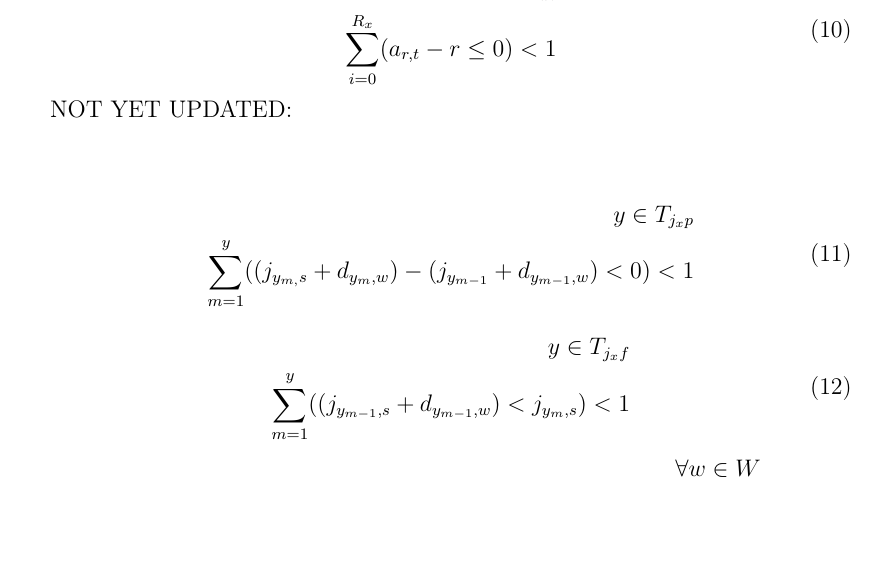
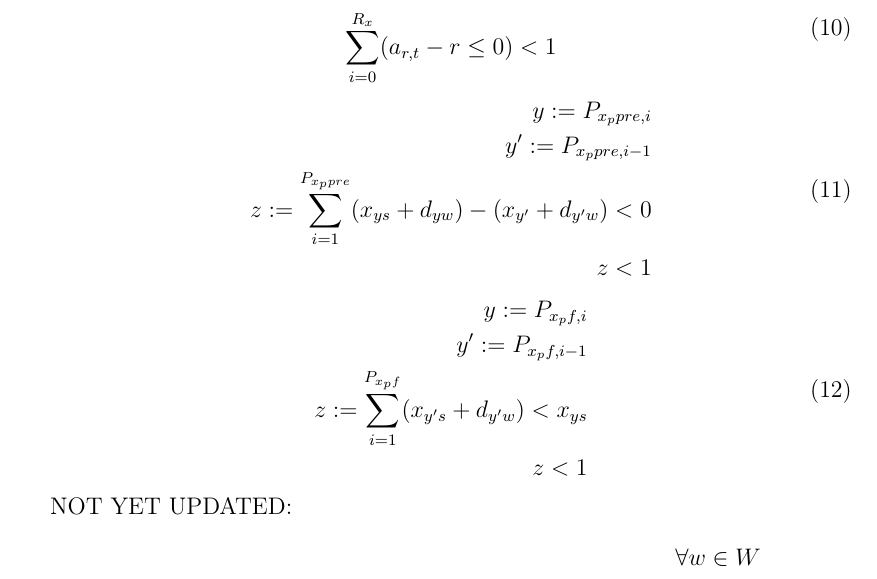
Before and after one commit to jrc-rodec/scheduling_model, a LaTeX document (document/scheduling_modell.tex): part of page 12 of 27, cut so that both start at the same text, the shorter picture padded with empty space. Compiled offline with pdfLaTeX.

Commit message:
updated additional constraints

```diff
--- a/document/scheduling_modell.tex
+++ b/document/scheduling_modell.tex
@@ -398,23 +398,26 @@ $O_{c}$ - Set of all Orders which could be completed in the schedule, $O_{c} \su
 		r := R_{xi} \\
 		\sum_{i=0}^{R_{x}}(a_{r,t}-r\leq 0) < 1\\
 	\end{split}
-\end{equation}
-	NOT YET UPDATED:\linebreak
-
+	\end{equation}
 	\begin{equation}
 	\label{no_early_start}
 	\begin{split}
-		y \in T_{j_{x}p} \\
-		\sum_{m=1}^{y} ((j_{y_{m,}s} + d_{y_{m},w}) - (j_{y_{m - 1}} + d_{y_{m - 1},w}) < 0) < 1\\
+		y := P_{x_{p}pre, i} \\
+		y' := P_{x_{p}pre, i-1} \\
+		z := \sum_{i=1}^{P_{x_{p}pre}} (x_{ys} + d_{yw}) - (x_{y'} + d_{y'w}) < 0 \\
+		z < 1 \\
 	\end{split}
 	\end{equation}
 	\begin{equation}
 	\label{follow_up_tasks_early_start}
 	\begin{split}
-		y \in T_{j_{x}f} \\
-		\sum_{m=1}^{y} ((j_{y_{m - 1},s} + d_{y_{m - 1},w}) < j_{y_{m},s}) < 1\\
+		y := P_{x_{p}f, i}\\
+		y' := P_{x_{p}f, i-1}\\
+		z := \sum_{i=1}^{P_{x_{p}f}} (x_{y's} + d_{y'w}) < x_{ys}\\
+		z < 1
 	\end{split}
 	\end{equation}
+	NOT YET UPDATED:\linebreak
 	\begin{equation}
 	\label{no_multiple_workstation_occupations}
 	\begin{split}
```
Also changed, not shown: document/scheduling_modell.pdf, 2 other files.
